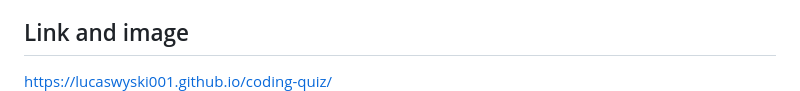
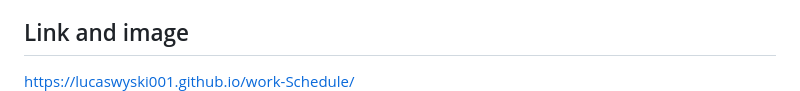
Before and after one commit to LucasWyski001/work-Schedule, a Markdown page: README.md, the part around the change. Drawn GitHub-style.

Commit message:
finalized again readME

```diff
--- a/README.md
+++ b/README.md
@@ -15,7 +15,7 @@ things such as a note pad, the application is also color coded in the sense to m
 
 
 ## Link and image
-https://lucaswyski001.github.io/coding-quiz/
+https://lucaswyski001.github.io/work-Schedule/
 ![webpage screenshot](work-schedule.jpg)
 N/A
 
```
